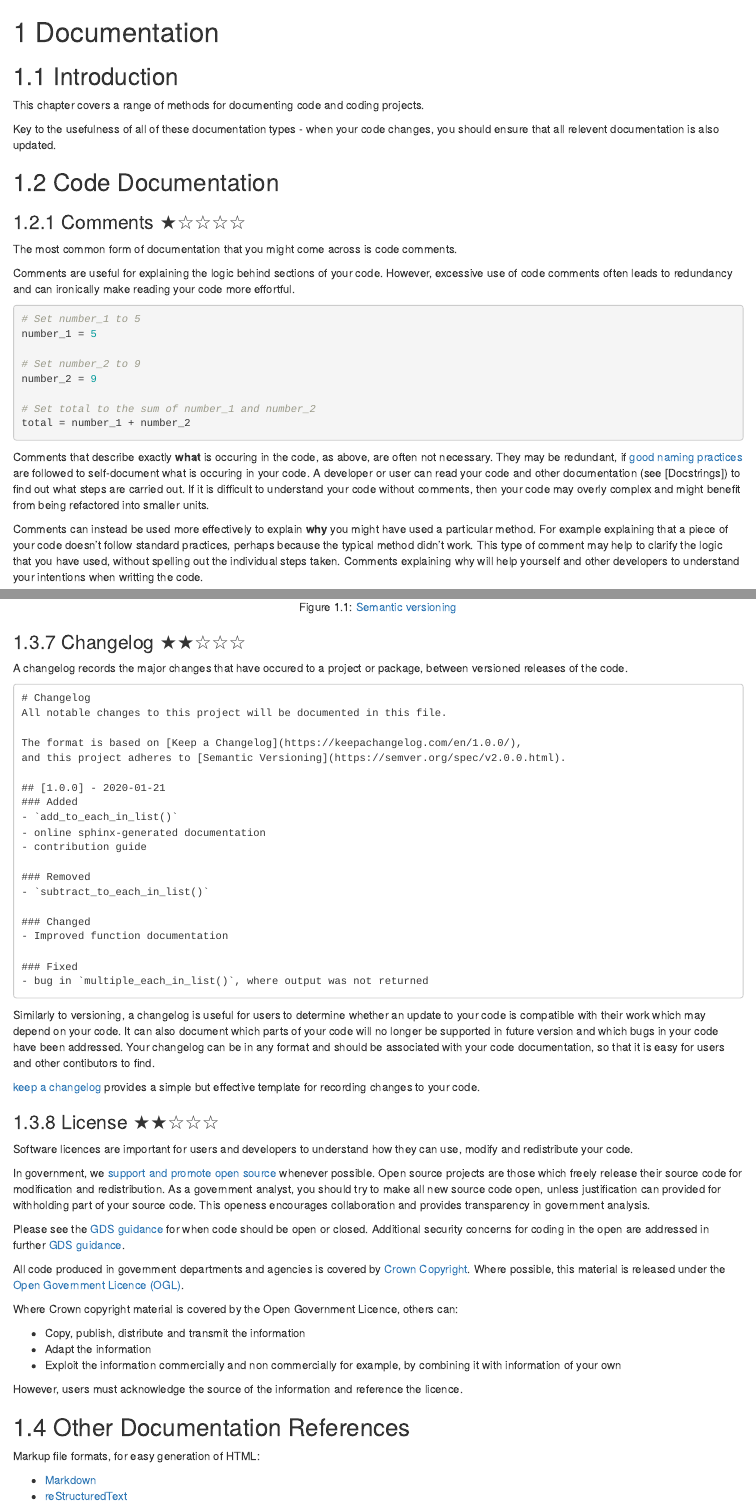
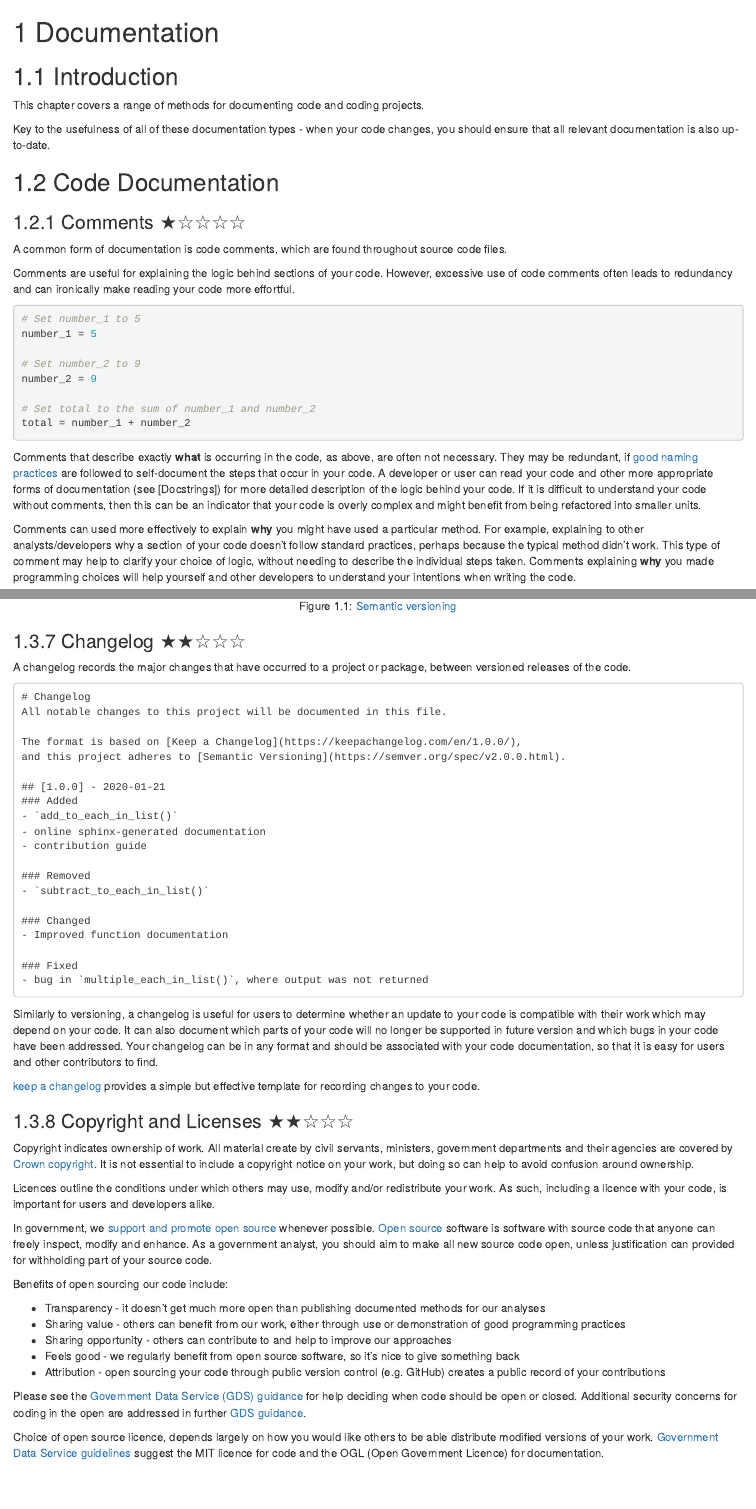
Before and after one commit to best-practice-and-impact/qa-of-code-guidance, an R Markdown document (06-documentation.Rmd): the page in a window 1100 px wide, from its top, and a second part further down, joined at a grey line. Rendered offline with R 4.5, knitr and Pandoc, with nearby package versions; drawn as R Markdown's standard HTML page in place of the format the file asks for.

Commit message:
Fix typos and updated licencing

````diff
--- a/06-documentation.Rmd
+++ b/06-documentation.Rmd
@@ -4,13 +4,13 @@
 
 This chapter covers a range of methods for documenting code and coding projects.
 
-Key to the usefulness of all of these documentation types - when your code changes, you should ensure that all relevent documentation is also updated.
+Key to the usefulness of all of these documentation types - when your code changes, you should ensure that all relevant documentation is also up-to-date.
 
 ## Code Documentation
 
 ### Comments ★☆☆☆☆
 
-The most common form of documentation that you might come across is code comments.
+A common form of documentation is code comments, which are found throughout source code files.
 
 Comments are useful for explaining the logic behind sections of your code.
 However, excessive use of code comments often leads to redundancy and can ironically make reading your code more effortful.
@@ -26,15 +26,15 @@ number_2 = 9
 total = number_1 + number_2
 ```
 
-Comments that describe exactly **what** is occuring in the code, as above, are often not necessary.
-They may be redundant, if [good naming practices](naming) are followed to self-document what is occuring in your code.
-A developer or user can read your code and other documentation (see [Docstrings]) to find out what steps are carried out.
-If it is difficult to understand your code without comments, then your code may overly complex and might benefit from being refactored into smaller units.
+Comments that describe exactly **what** is occurring in the code, as above, are often not necessary.
+They may be redundant, if [good naming practices](naming) are followed to self-document the steps that occur in your code.
+A developer or user can read your code and other more appropriate forms of documentation (see [Docstrings]) for more detailed description of the logic behind your code.
+If it is difficult to understand your code without comments, then this can be an indicator that your code is overly complex and might benefit from being refactored into smaller units.
 
-Comments can instead be used more effectively to explain **why** you might have used a particular method.
-For example explaining that a piece of your code doesn't follow standard practices, perhaps because the typical method didn't work.
-This type of comment may help to clarify the logic that you have used, without spelling out the individual steps taken.
-Comments explaining why will help yourself and other developers to understand your intentions when writting the code.
+Comments can used more effectively to explain **why** you might have used a particular method.
+For example, explaining to other analysts/developers why a section of your code doesn't follow standard practices, perhaps because the typical method didn't work.
+This type of comment may help to clarify your choice of logic, without needing to describe the individual steps taken.
+Comments explaining **why** you made programming choices will help yourself and other developers to understand your intentions when writing the code.
 
 ```python
 # Insert demo of useful comments here
@@ -296,7 +294,7 @@ knitr::include_graphics("images/semantic_versioning.png")
 
 ### Changelog ★★☆☆☆
 
-A changelog records the major changes that have occured to a project or package, between versioned releases of the code.
+A changelog records the major changes that have occurred to a project or package, between versioned releases of the code.
 
 ```
 # Changelog
@@ -323,38 +321,34 @@ and this project adheres to [Semantic Versioning](https://semver.org/spec/v2.0.0
 
 Similarly to versioning, a changelog is useful for users to determine whether an update to your code is compatible with their work which may depend on your code.
 It can also document which parts of your code will no longer be supported in future version and which bugs in your code have been addressed.
-Your changelog can be in any format and should be associated with your code documentation, so that it is easy for users and other contibutors to find.
+Your changelog can be in any format and should be associated with your code documentation, so that it is easy for users and other contributors to find.
 
 [keep a changelog](https://keepachangelog.com/en/1.0.0/) provides a simple but effective template for recording changes to your code.
 
 
-### License ★★☆☆☆
+### Copyright and Licenses ★★☆☆☆
 
-Software licences are important for users and developers to understand how they can use, modify and redistribute your code.
+Copyright indicates ownership of work.
+All material create by civil servants, ministers, government departments and their agencies are covered by [Crown copyright](https://www.nationalarchives.gov.uk/information-management/re-using-public-sector-information/uk-government-licensing-framework/crown-copyright/).
+It is not essential to include a copyright notice on your work, but doing so can help to avoid confusion around ownership.
+
+Licences outline the conditions under which others may use, modify and/or redistribute your work.
+As such, including a licence with your code, is important for users and developers alike.
 
 In government, we [support and promote open source](https://www.gov.uk/service-manual/service-standard/point-12-make-new-source-code-open) whenever possible.
-Open source projects are those which freely release their source code for modification and redistribution.
-As a government analyst, you should try to make all new source code open, unless justification can provided for withholding part of your source code.
-This openess encourages collaboration and provides transparency in government analysis.
+[Open source](https://opensource.com/resources/what-open-source) software is software with source code that anyone can freely inspect, modify and enhance.
+As a government analyst, you should aim to make all new source code open, unless justification can provided for withholding part of your source code.
 
-Please see the [GDS guidance](https://www.gov.uk/government/publications/open-source-guidance/when-code-should-be-open-or-closed) for when code should be open or closed.
+Benefits of open sourcing our code include:
+
+* Transparency - it doesn't get much more open than publishing documented methods for our analyses
+* Sharing value - others can benefit from our work, either through use or demonstration of good programming practices
+* Sharing opportunity - others can contribute to and help to improve our approaches
+* Feels good - we regularly benefit from open source software, so it's nice to give something back
+* Attribution - open sourcing your code through public version control (e.g. GitHub) creates a public record of your contributions
+
+Please see the [Government Data Service (GDS) guidance](https://www.gov.uk/government/publications/open-source-guidance/when-code-should-be-open-or-closed) for help deciding when code should be open or closed.
 Additional security concerns for coding in the open are addressed in further [GDS guidance](https://www.gov.uk/government/publications/open-source-guidance/security-considerations-when-coding-in-the-open).
 
-All code produced in government departments and agencies is covered by [Crown Copyright](https://www.nationalarchives.gov.uk/information-management/re-using-public-sector-information/uk-government-licensing-framework/crown-copyright/).
-Where possible, this material is released under the [Open Government Licence (OGL)](http://www.nationalarchives.gov.uk/doc/open-government-licence/version/3/).
-
-Where Crown copyright material is covered by the Open Government Licence, others can:
-
-- Copy, publish, distribute and transmit the information
-- Adapt the information
-- Exploit the information commercially and non commercially for example, by combining it with information of your own
-
-However, users must acknowledge the source of the information and reference the licence.
-
-
-## Other Documentation References
-
-Markup file formats, for easy generation of HTML:
-
-- [Markdown](https://daringfireball.net/projects/markdown/)
-- [reStructuredText](https://docutils.sourceforge.io/docs/user/rst/quickstart.html)
+Choice of open source licence, depends largely on how you would like others to be able distribute modified versions of your work.
+[Government Data Service guidelines](https://gds-way.cloudapps.digital/manuals/licensing.html#use-mit) suggest the MIT licence for code and the OGL (Open Government Licence) for documentation.
````
Also changed, not shown: 06-documentation.Rmd (48 more changed lines).
